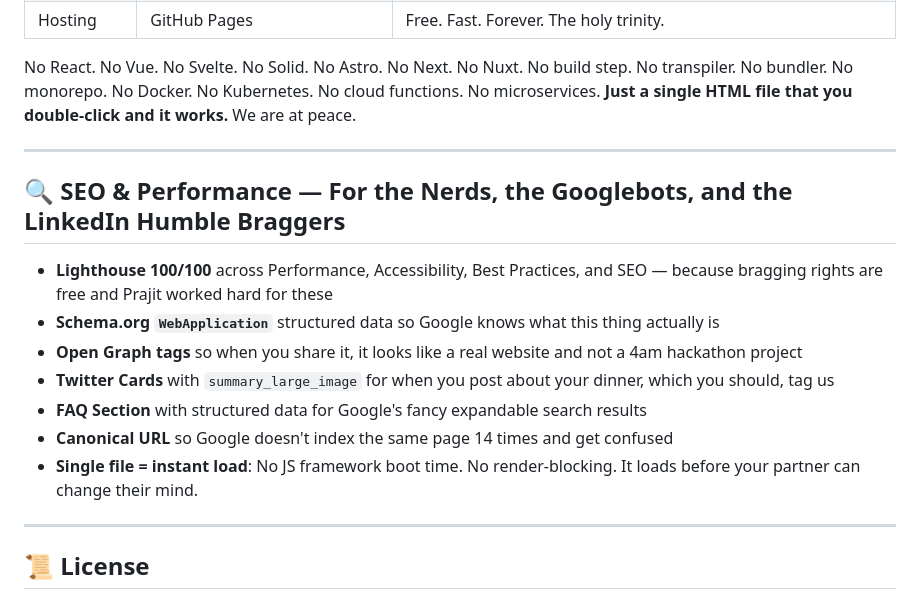
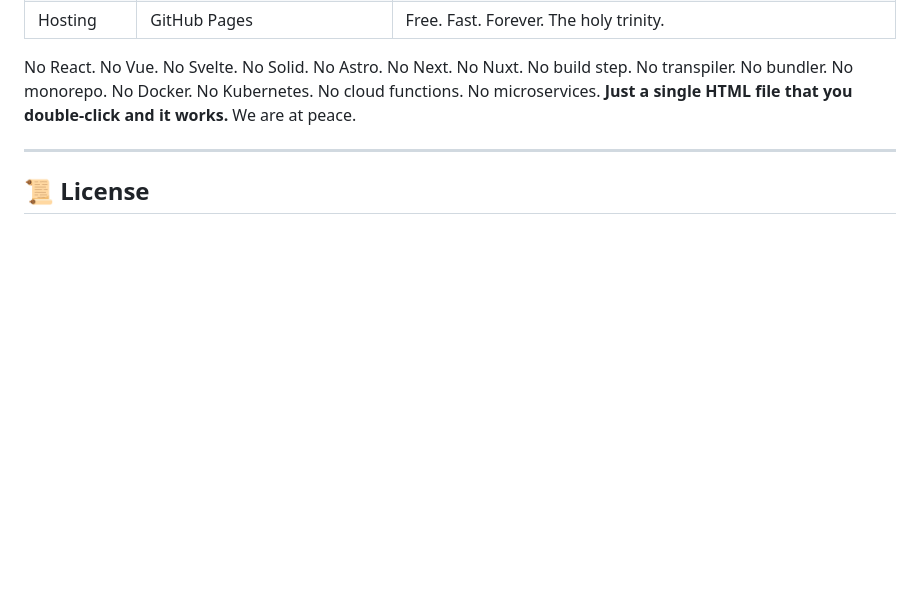
Before and after one commit to prajitdatta/whatthefork, a Markdown page: README.md, the part around the change. GitHub-like rendering; blank space fills up the shorter version.

```diff
--- a/README.md
+++ b/README.md
@@ -236,18 +236,6 @@ No React. No Vue. No Svelte. No Solid. No Astro. No Next. No Nuxt. No build step
 
 ---
 
-## 🔍 SEO & Performance — For the Nerds, the Googlebots, and the LinkedIn Humble Braggers
-
-- **Lighthouse 100/100** across Performance, Accessibility, Best Practices, and SEO — because bragging rights are free and Prajit worked hard for these
-- **Schema.org `WebApplication`** structured data so Google knows what this thing actually is
-- **Open Graph tags** so when you share it, it looks like a real website and not a 4am hackathon project
-- **Twitter Cards** with `summary_large_image` for when you post about your dinner, which you should, tag us
-- **FAQ Section** with structured data for Google's fancy expandable search results
-- **Canonical URL** so Google doesn't index the same page 14 times and get confused
-- **Single file = instant load**: No JS framework boot time. No render-blocking. It loads before your partner can change their mind.
-
----
-
 ## 📜 License
 
 **MIT** — Take it, fork it, remix it, deploy it on a potato. Just don't blame us if you overcook the palak paneer. The recipe clearly said gentle simmer. You chose high heat. You chose chaos. That's on you.
```
